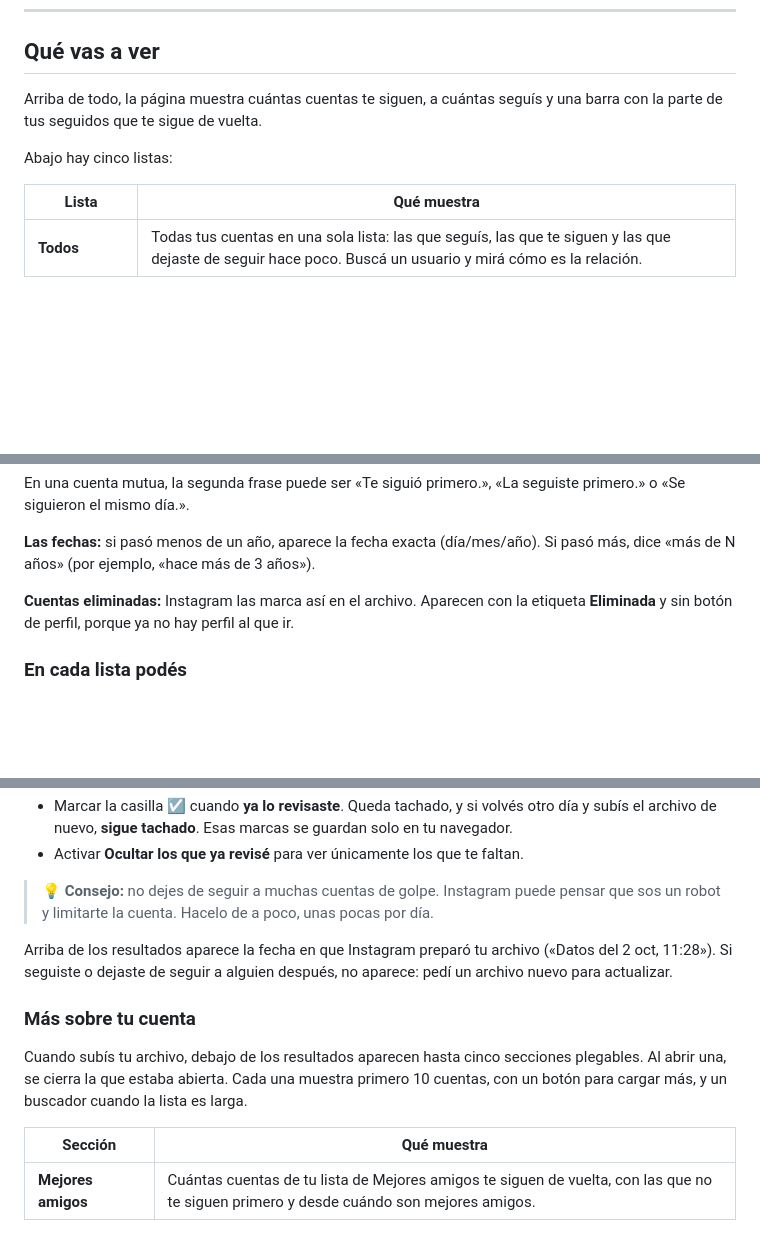
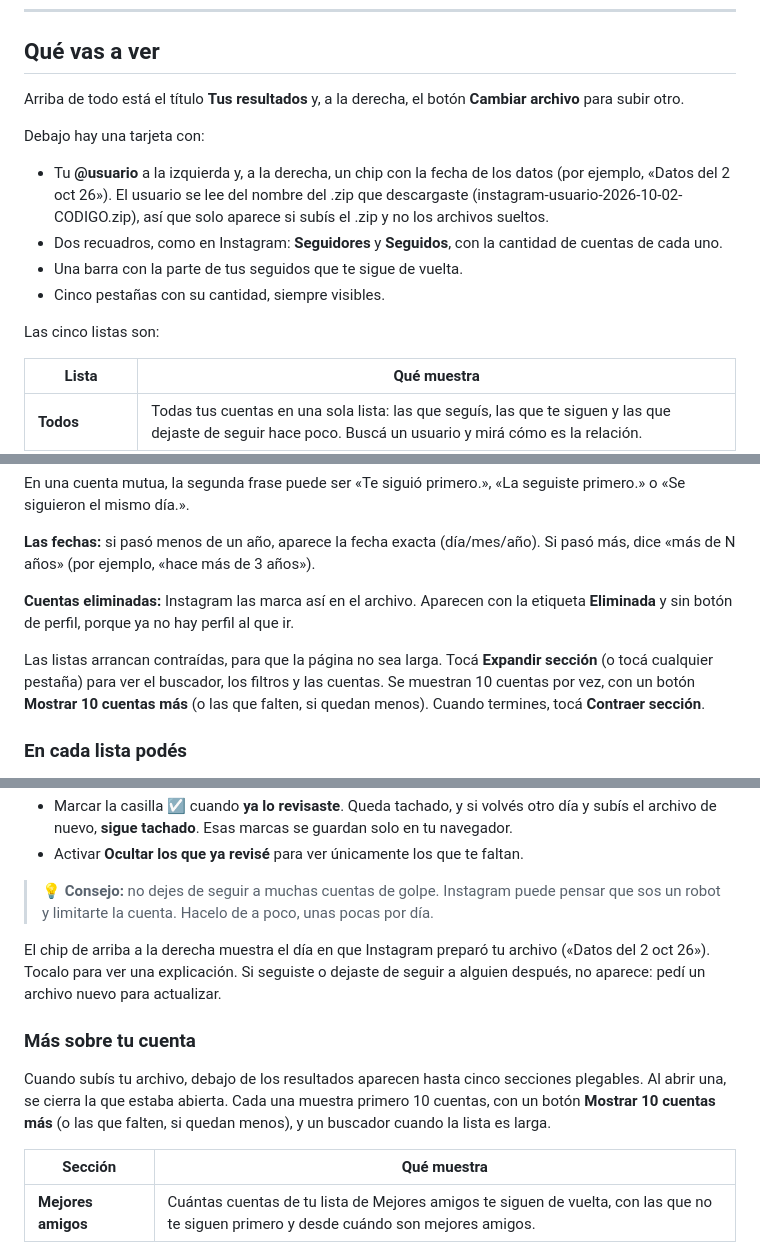
Before and after one commit to t1agosa/MeSigueEnInstagram, a Markdown page: README.md, 3 parts joined by grey strips. GitHub-like rendering; blank space fills up the shorter version.

```diff
--- a/README.md
+++ b/README.md
@@ -81,9 +81,16 @@ También podés subir los archivos `followers_1.json` y `following.json` sueltos
 
 ## Qué vas a ver
 
-Arriba de todo, la página muestra cuántas cuentas te siguen, a cuántas seguís y una barra con la parte de tus seguidos que te sigue de vuelta.
+Arriba de todo está el título **Tus resultados** y, a la derecha, el botón **Cambiar archivo** para subir otro.
 
-Abajo hay cinco listas:
+Debajo hay una tarjeta con:
+
+- Tu **@usuario** a la izquierda y, a la derecha, un chip con la fecha de los datos (por ejemplo, «Datos del 2 oct 26»). El usuario se lee del nombre del .zip que descargaste (instagram-usuario-2026-10-02-CODIGO.zip), así que solo aparece si subís el .zip y no los archivos sueltos.
+- Dos recuadros, como en Instagram: **Seguidores** y **Seguidos**, con la cantidad de cuentas de cada uno.
+- Una barra con la parte de tus seguidos que te sigue de vuelta.
+- Cinco pestañas con su cantidad, siempre visibles.
+
+Las cinco listas son:
 
 | Lista | Qué muestra |
 |---|---|
@@ -114,6 +121,8 @@ En una cuenta mutua, la segunda frase puede ser «Te siguió primero.», «La se
 
 **Cuentas eliminadas:** Instagram las marca así en el archivo. Aparecen con la etiqueta **Eliminada** y sin botón de perfil, porque ya no hay perfil al que ir.
 
+Las listas arrancan contraídas, para que la página no sea larga. Tocá **Expandir sección** (o tocá cualquier pestaña) para ver el buscador, los filtros y las cuentas. Se muestran 10 cuentas por vez, con un botón **Mostrar 10 cuentas más** (o las que falten, si quedan menos). Cuando termines, tocá **Contraer sección**.
+
 ### En cada lista podés
 
 - **Buscar** a alguien por su usuario.
@@ -124,11 +133,11 @@ En una cuenta mutua, la segunda frase puede ser «Te siguió primero.», «La se
 
 > 💡 **Consejo:** no dejes de seguir a muchas cuentas de golpe. Instagram puede pensar que sos un robot y limitarte la cuenta. Hacelo de a poco, unas pocas por día.
 
-Arriba de los resultados aparece la fecha en que Instagram preparó tu archivo («Datos del 2 oct, 11:28»). Si seguiste o dejaste de seguir a alguien después, no aparece: pedí un archivo nuevo para actualizar.
+El chip de arriba a la derecha muestra el día en que Instagram preparó tu archivo («Datos del 2 oct 26»). Tocalo para ver una explicación. Si seguiste o dejaste de seguir a alguien después, no aparece: pedí un archivo nuevo para actualizar.
 
 ### Más sobre tu cuenta
 
-Cuando subís tu archivo, debajo de los resultados aparecen hasta cinco secciones plegables. Al abrir una, se cierra la que estaba abierta. Cada una muestra primero 10 cuentas, con un botón para cargar más, y un buscador cuando la lista es larga.
+Cuando subís tu archivo, debajo de los resultados aparecen hasta cinco secciones plegables. Al abrir una, se cierra la que estaba abierta. Cada una muestra primero 10 cuentas, con un botón **Mostrar 10 cuentas más** (o las que falten, si quedan menos), y un buscador cuando la lista es larga.
 
 | Sección | Qué muestra |
 |---|---|
```
